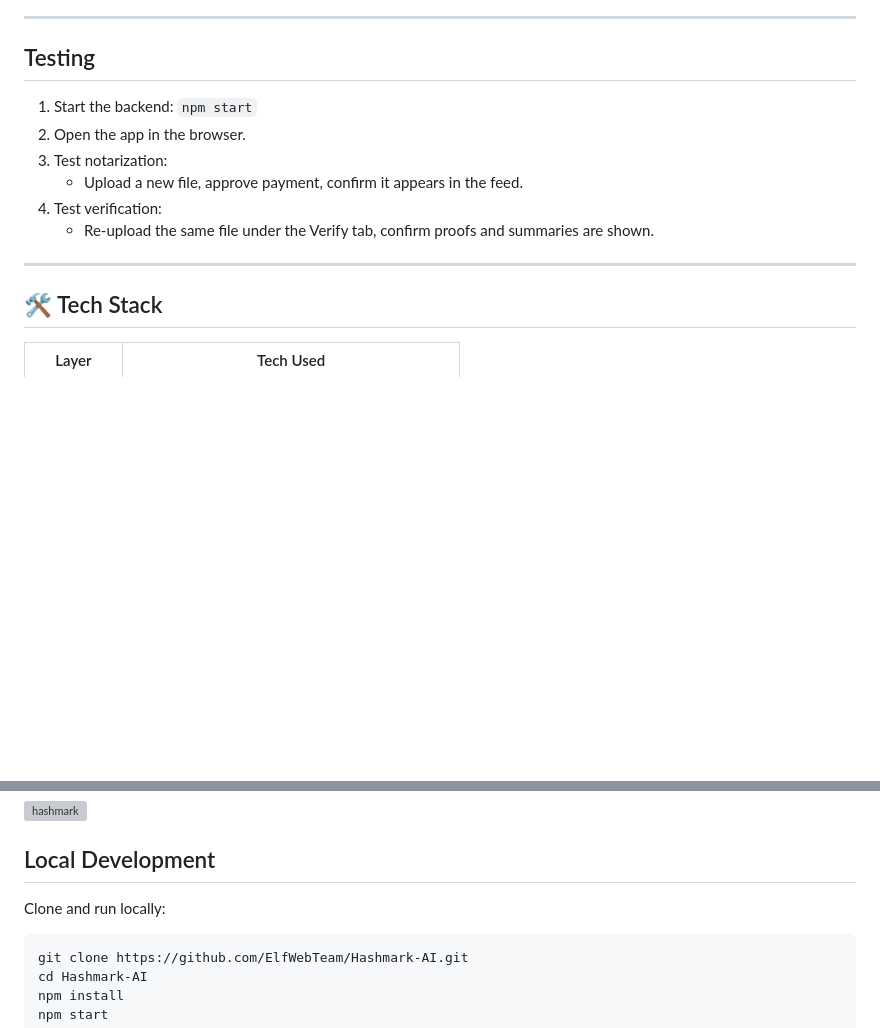
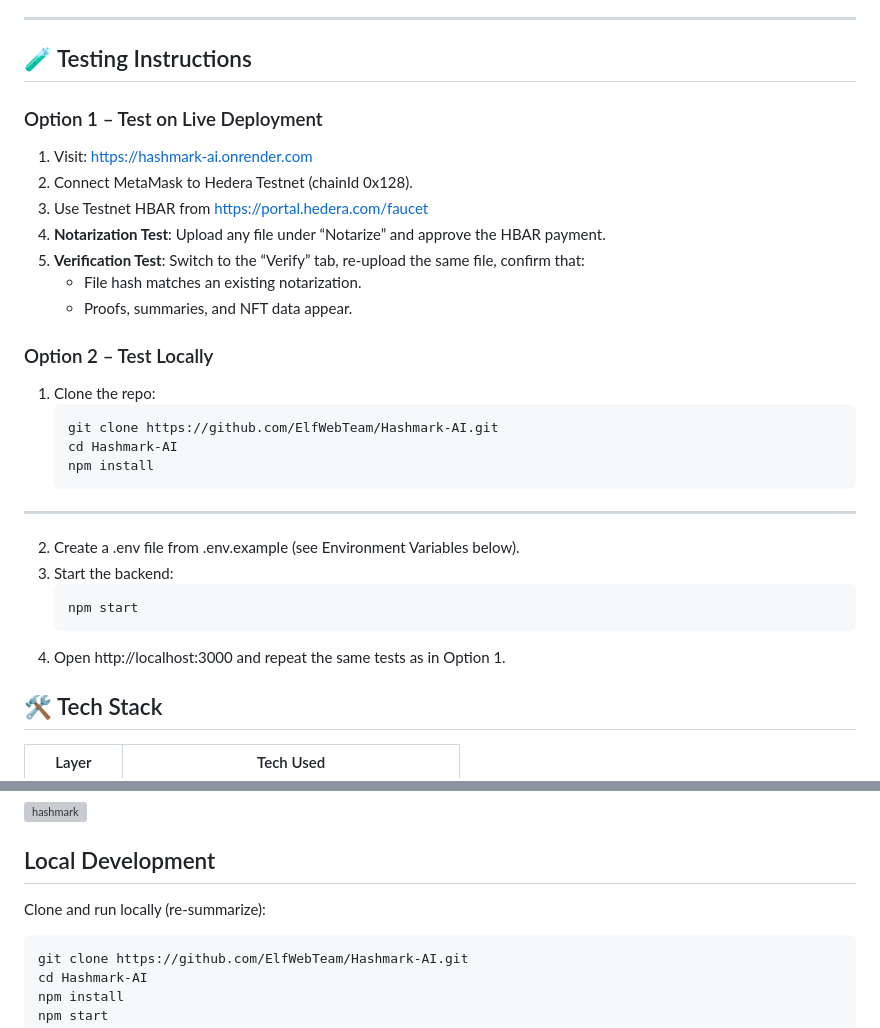
Before and after one commit to ElfWebTeam/Hashmark-AI, a Markdown page: README.md, 2 parts joined by grey strips. Drawn GitHub-style; blank space fills up the shorter version; grey boxes are pictures that could not be loaded.

````diff
--- a/README.md
+++ b/README.md
@@ -41,15 +41,29 @@ Built for the **Hello Future: Origins** hackathon (Track: AI & Agents)
 
 ---
 
-## Testing
-1. Start the backend: `npm start`
-2. Open the app in the browser.
-3. Test notarization:
-   - Upload a new file, approve payment, confirm it appears in the feed.
-4. Test verification:
-   - Re-upload the same file under the Verify tab, confirm proofs and summaries are shown.
+## 🧪 Testing Instructions
 
+### Option 1 – Test on Live Deployment
+1. Visit: https://hashmark-ai.onrender.com
+2. Connect MetaMask to Hedera Testnet (chainId 0x128).
+3. Use Testnet HBAR from https://portal.hedera.com/faucet
+4. **Notarization Test**: Upload any file under “Notarize” and approve the HBAR payment.
+5. **Verification Test**: Switch to the “Verify” tab, re-upload the same file, confirm that:
+   - File hash matches an existing notarization.
+   - Proofs, summaries, and NFT data appear.
+
+### Option 2 – Test Locally
+1. Clone the repo:
+   ```bash
+   git clone https://github.com/ElfWebTeam/Hashmark-AI.git
+   cd Hashmark-AI
+   npm install
 ---
+2. Create a .env file from .env.example (see Environment Variables below).
+3. Start the backend:
+   ```bash
+   npm start
+4. Open http://localhost:3000 and repeat the same tests as in Option 1.
 
 ## 🛠 Tech Stack
 
@@ -69,7 +83,7 @@ Built for the **Hello Future: Origins** hackathon (Track: AI & Agents)
 
 ## Local Development
 
-Clone and run locally:
+Clone and run locally (re-summarize):
 
 ```bash
 git clone https://github.com/ElfWebTeam/Hashmark-AI.git
````
